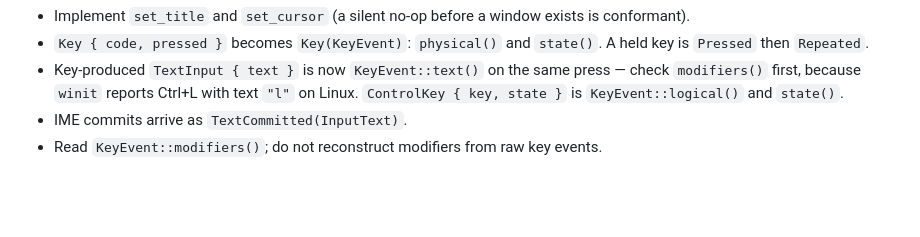
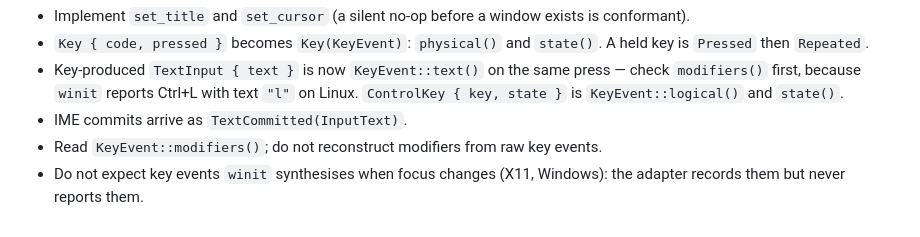
Before and after one commit to jaoppb/alloy, a Markdown page: docs/requirements/PRD-010-window-system-and-presenter-port.md, the part around the change. Drawn GitHub-style; blank space fills up the shorter version.

```diff
--- a/docs/requirements/PRD-010-window-system-and-presenter-port.md
+++ b/docs/requirements/PRD-010-window-system-and-presenter-port.md
@@ -161,3 +161,5 @@ golden e2e test run against instead of a real display.
   `winit` reports Ctrl+L with text `"l"` on Linux. `ControlKey { key, state }` is `KeyEvent::logical()` and `state()`.
 - IME commits arrive as `TextCommitted(InputText)`.
 - Read `KeyEvent::modifiers()`; do not reconstruct modifiers from raw key events.
+- Do not expect key events `winit` synthesises when focus changes (X11, Windows): the adapter records them but never
+  reports them.
```
Also changed, not shown: docs/adr/0027-input-model-source-split-key-events-and-keymap-as-data.md (+28 -10 lines), docs/architecture/window-system-port-contract.md (+8 -2 lines).
